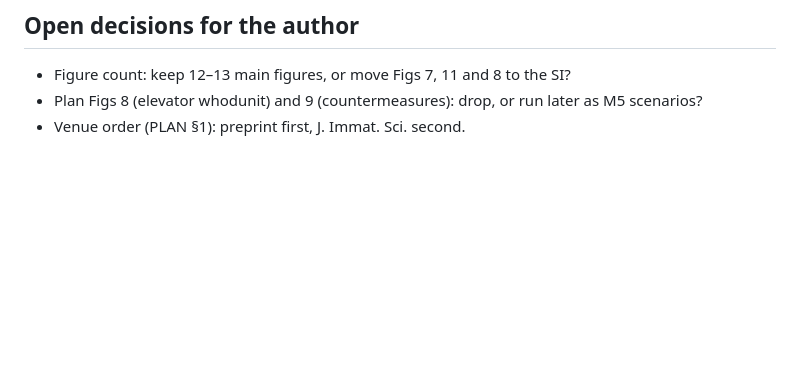
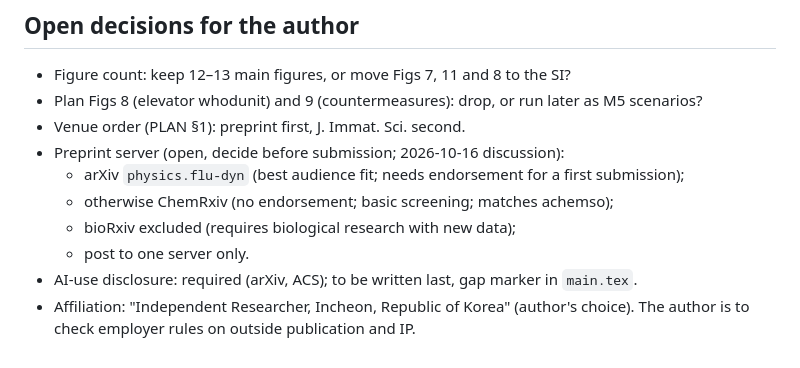
Before and after one commit to ccy5123/sbd, a Markdown page: manuscript/preprint/outline.md, the part around the change. GitHub-like rendering; blank space fills up the shorter version.

Commit message:
outline: record server, AI-disclosure and affiliation decisions
Co-Authored-By: Claude Opus 5.5 <noreply@anthropic.com>
Claude-Session: https://claude.ai/code/session_0131NedNevRvPP7dQji5Ca7Y

```diff
--- a/manuscript/preprint/outline.md
+++ b/manuscript/preprint/outline.md
@@ -182,3 +182,11 @@ One paragraph. Deadpan.
 - Figure count: keep 12–13 main figures, or move Figs 7, 11 and 8 to the SI?
 - Plan Figs 8 (elevator whodunit) and 9 (countermeasures): drop, or run later as M5 scenarios?
 - Venue order (PLAN §1): preprint first, J. Immat. Sci. second.
+- Preprint server (open, decide before submission; 2026-10-16 discussion):
+  - arXiv `physics.flu-dyn` (best audience fit; needs endorsement for a first submission);
+  - otherwise ChemRxiv (no endorsement; basic screening; matches achemso);
+  - bioRxiv excluded (requires biological research with new data);
+  - post to one server only.
+- AI-use disclosure: required (arXiv, ACS); to be written last, gap marker in `main.tex`.
+- Affiliation: "Independent Researcher, Incheon, Republic of Korea" (author's choice). The author is to check employer
+  rules on outside publication and IP.
```
